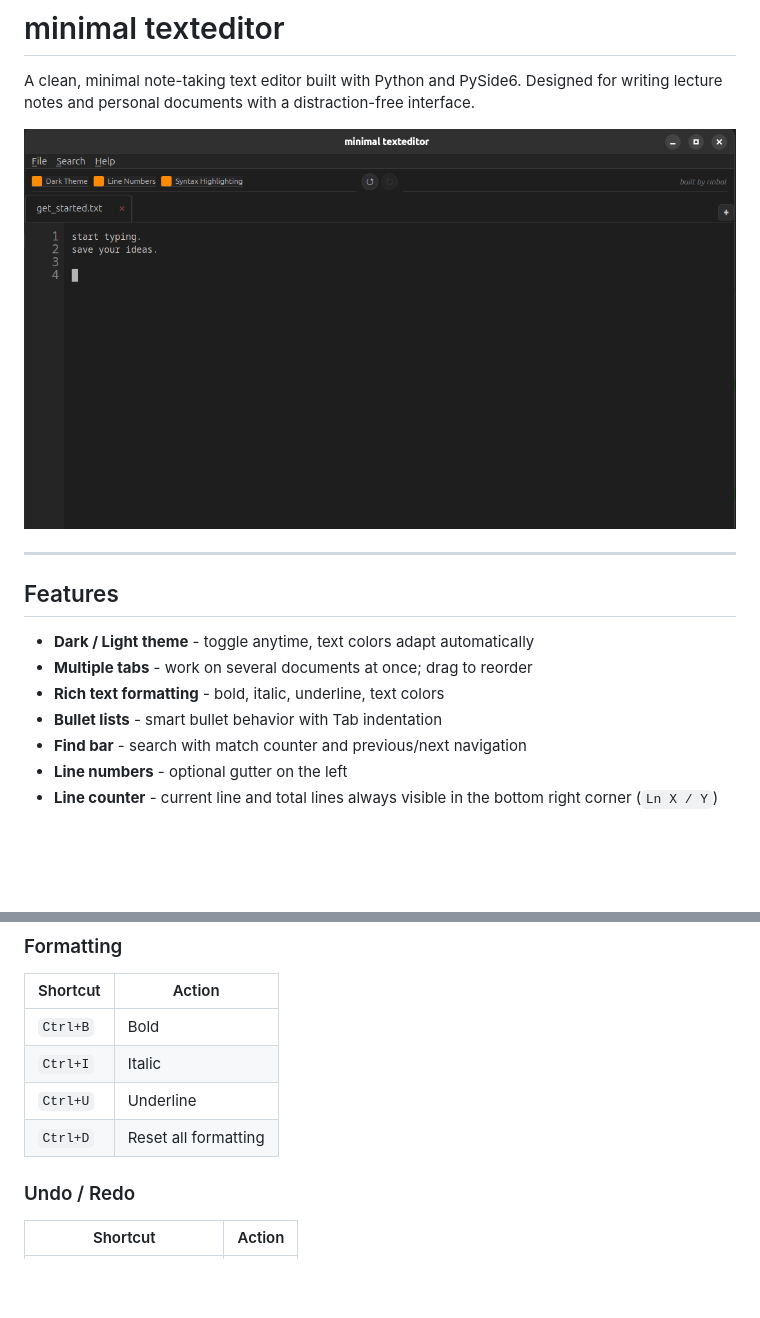
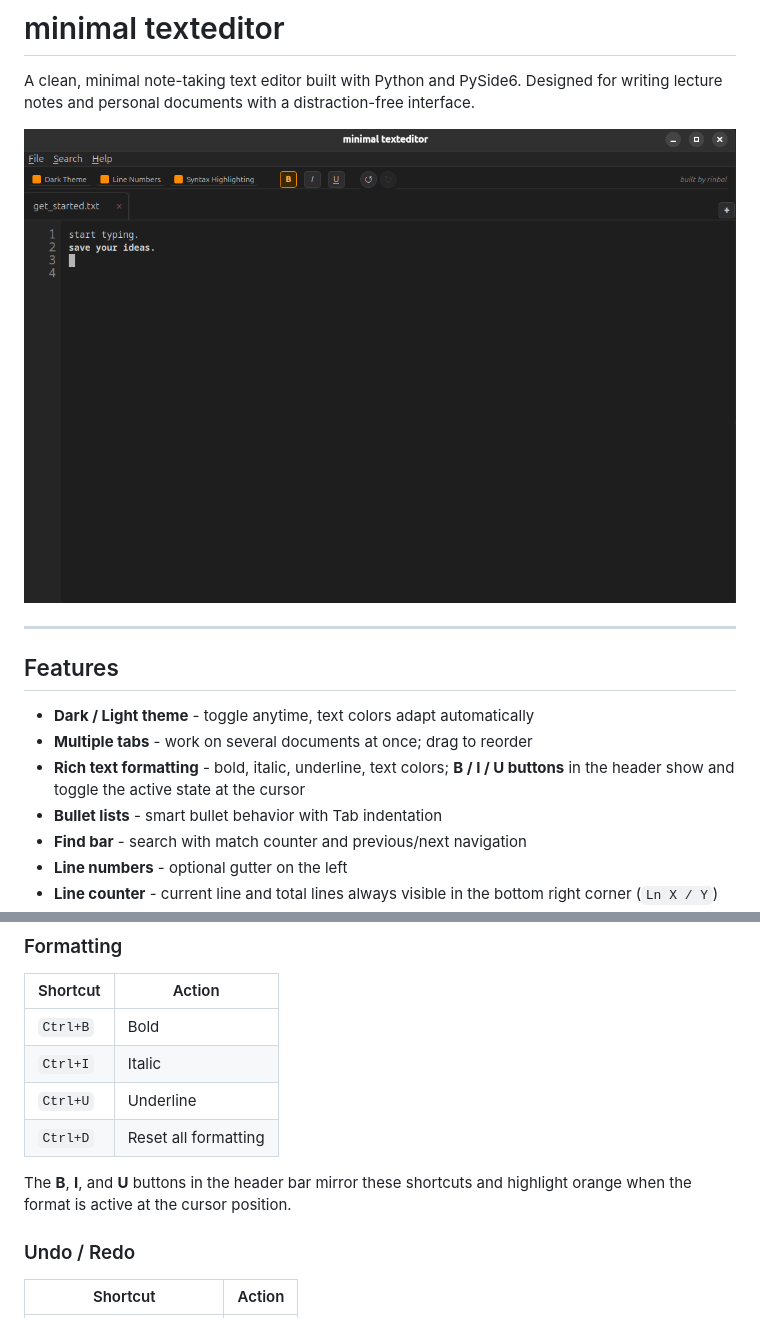
Before and after one commit to rinbal/my_editor, a Markdown page: README.md, 2 parts joined by grey strips. Rendered like a GitHub page; pictures changed too: assets/texteditor_example.png; blank space fills up the shorter version.

Commit message:
add B/I/U format buttons, fix bold toggle and search state

```diff
--- a/README.md
+++ b/README.md
@@ -13,7 +13,7 @@ Designed for writing lecture notes and personal documents with a distraction-fre
 
 - **Dark / Light theme** - toggle anytime, text colors adapt automatically
 - **Multiple tabs** - work on several documents at once; drag to reorder
-- **Rich text formatting** - bold, italic, underline, text colors
+- **Rich text formatting** - bold, italic, underline, text colors; **B / I / U buttons** in the header show and toggle the active state at the cursor
 - **Bullet lists** - smart bullet behavior with Tab indentation
 - **Find bar** - search with match counter and previous/next navigation
 - **Line numbers** - optional gutter on the left
@@ -211,6 +211,8 @@ cd C:\Users\yourname\my_editor
 | `Ctrl+U` | Underline |
 | `Ctrl+D` | Reset all formatting |
 
+The **B**, **I**, and **U** buttons in the header bar mirror these shortcuts and highlight orange when the format is active at the cursor position.
+
 ### Undo / Redo
 
 | Shortcut | Action |
```
Also changed, not shown: 3 other files.
